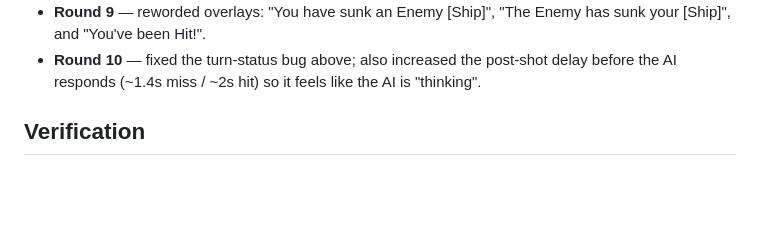
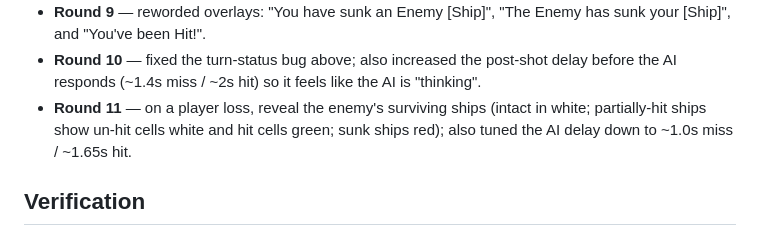
Before and after one commit to kvrudhula/battleship-game, a Markdown page: BUG_REPORT_SUMMARY.md, the part around the change. Drawn GitHub-style; blank space fills up the shorter version.

Commit message:
Reveal enemy surviving ships on loss + faster AI delay; document Round 11
Co-Authored-By: Devin AI <158243242+devin-ai-integration[bot]@users.noreply.github.com>

```diff
--- a/BUG_REPORT_SUMMARY.md
+++ b/BUG_REPORT_SUMMARY.md
@@ -47,6 +47,9 @@ errors.
 - **Round 10** — fixed the turn-status bug above; also increased the post-shot
   delay before the AI responds (~1.4s miss / ~2s hit) so it feels like the AI is
   "thinking".
+- **Round 11** — on a player loss, reveal the enemy's surviving ships (intact in
+  white; partially-hit ships show un-hit cells white and hit cells green; sunk
+  ships red); also tuned the AI delay down to ~1.0s miss / ~1.65s hit.
 
 ## Verification
 
```
Also changed, not shown: BUG_REPORT.md (+75 -0 lines), docs/images/round11-loss-reveal-zoom.png (added), 2 other files.
